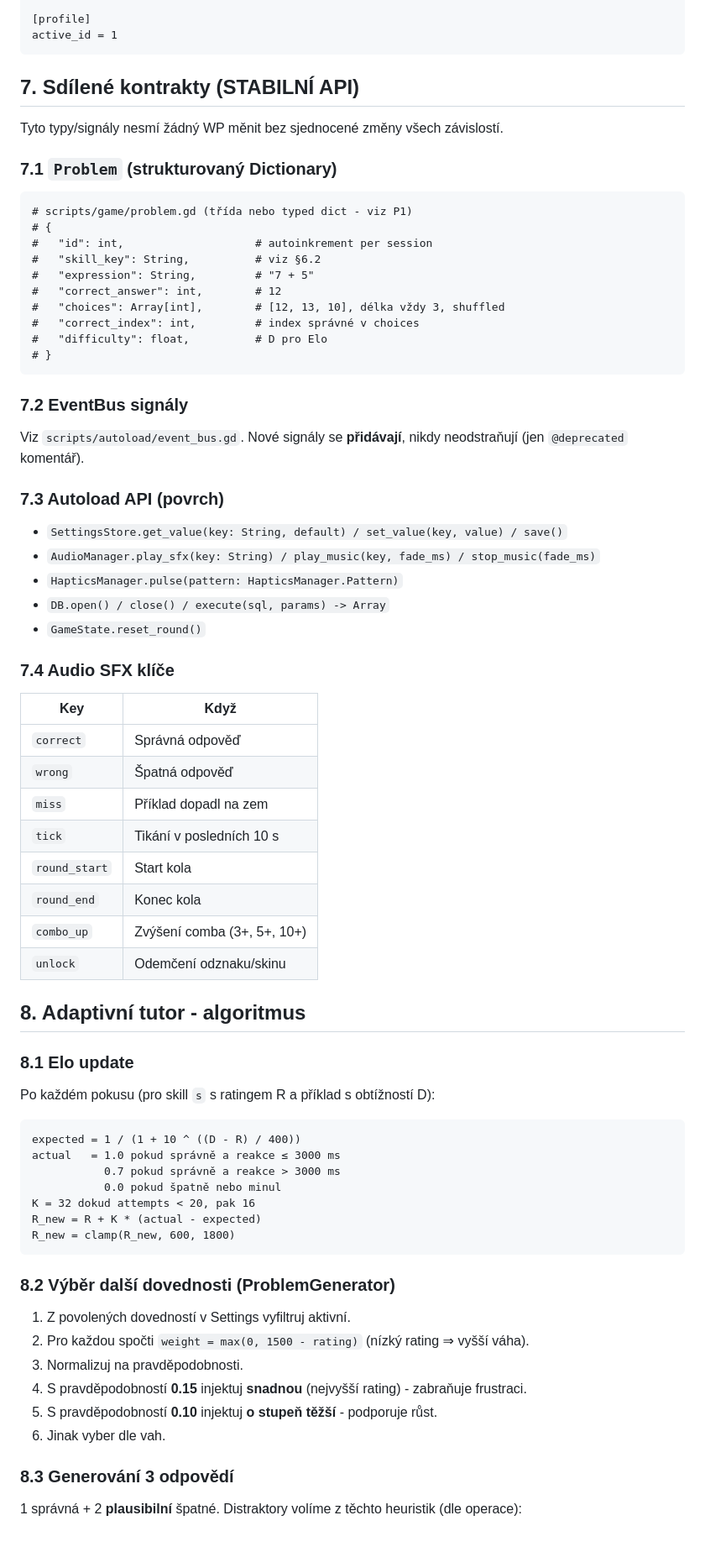
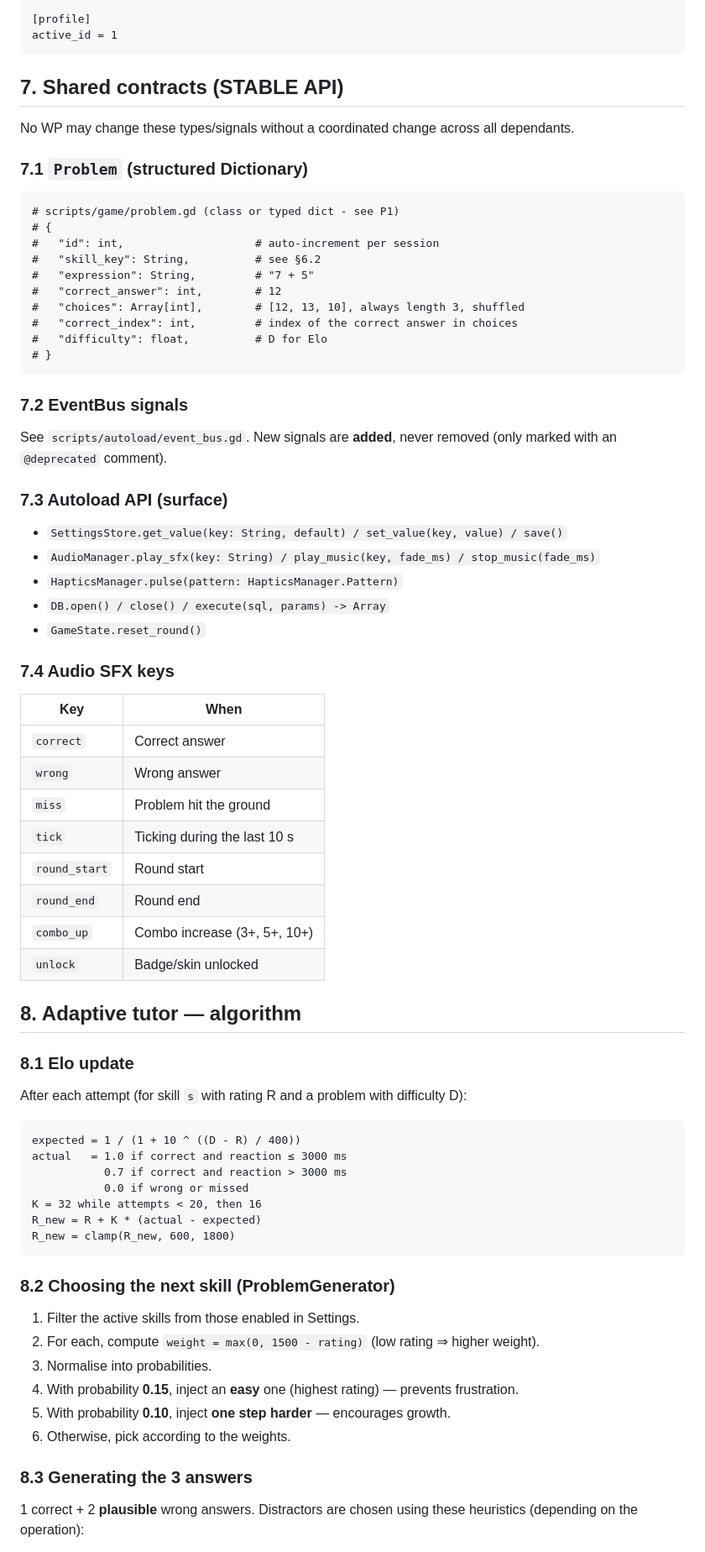
Before and after one commit to tomasbublik/Mathlings, a Markdown page: DESIGN.md, the part around one of its changes. Shown at 84% size. Rendered like a GitHub page.

````diff
--- a/DESIGN.md
+++ b/DESIGN.md
@@ -208,30 +208,30 @@ enabled = ["add_0_20","sub_0_20","mul_x2","mul_x5","mul_x10"]
 active_id = 1
 ```
 
-## 7. Sdílené kontrakty (STABILNÍ API)
+## 7. Shared contracts (STABLE API)
 
-Tyto typy/signály nesmí žádný WP měnit bez sjednocené změny všech závislostí.
+No WP may change these types/signals without a coordinated change across all dependants.
 
-### 7.1 `Problem` (strukturovaný Dictionary)
+### 7.1 `Problem` (structured Dictionary)
 
 ```gdscript
-# scripts/game/problem.gd (třída nebo typed dict - viz P1)
+# scripts/game/problem.gd (class or typed dict - see P1)
 # {
-#   "id": int,                    # autoinkrement per session
-#   "skill_key": String,          # viz §6.2
+#   "id": int,                    # auto-increment per session
+#   "skill_key": String,          # see §6.2
 #   "expression": String,         # "7 + 5"
 #   "correct_answer": int,        # 12
-#   "choices": Array[int],        # [12, 13, 10], délka vždy 3, shuffled
-#   "correct_index": int,         # index správné v choices
-#   "difficulty": float,          # D pro Elo
+#   "choices": Array[int],        # [12, 13, 10], always length 3, shuffled
+#   "correct_index": int,         # index of the correct answer in choices
+#   "difficulty": float,          # D for Elo
 # }
 ```
 
-### 7.2 EventBus signály
+### 7.2 EventBus signals
 
-Viz `scripts/autoload/event_bus.gd`. Nové signály se **přidávají**, nikdy neodstraňují (jen `@deprecated` komentář).
+See `scripts/autoload/event_bus.gd`. New signals are **added**, never removed (only marked with an `@deprecated` comment).
 
-### 7.3 Autoload API (povrch)
+### 7.3 Autoload API (surface)
 
 - `SettingsStore.get_value(key: String, default) / set_value(key, value) / save()`
 - `AudioManager.play_sfx(key: String) / play_music(key, fade_ms) / stop_music(fade_ms)`
@@ -239,45 +239,45 @@ Viz `scripts/autoload/event_bus.gd`. Nové signály se **přidávají**, nikdy n
 - `DB.open() / close() / execute(sql, params) -> Array`
 - `GameState.reset_round()`
 
-### 7.4 Audio SFX klíče
+### 7.4 Audio SFX keys
 
-| Key | Když |
+| Key | When |
 |---|---|
-| `correct` | Správná odpověď |
-| `wrong` | Špatná odpověď |
-| `miss` | Příklad dopadl na zem |
-| `tick` | Tikání v posledních 10 s |
-| `round_start` | Start kola |
-| `round_end` | Konec kola |
-| `combo_up` | Zvýšení comba (3+, 5+, 10+) |
-| `unlock` | Odemčení odznaku/skinu |
+| `correct` | Correct answer |
+| `wrong` | Wrong answer |
+| `miss` | Problem hit the ground |
+| `tick` | Ticking during the last 10 s |
+| `round_start` | Round start |
+| `round_end` | Round end |
+| `combo_up` | Combo increase (3+, 5+, 10+) |
+| `unlock` | Badge/skin unlocked |
 
-## 8. Adaptivní tutor - algoritmus
+## 8. Adaptive tutor — algorithm
 
 ### 8.1 Elo update
 
-Po každém pokusu (pro skill `s` s ratingem R a příklad s obtížností D):
+After each attempt (for skill `s` with rating R and a problem with difficulty D):
 
 ```
 expected = 1 / (1 + 10 ^ ((D - R) / 400))
-actual   = 1.0 pokud správně a reakce ≤ 3000 ms
-           0.7 pokud správně a reakce > 3000 ms
-           0.0 pokud špatně nebo minul
-K = 32 dokud attempts < 20, pak 16
+actual   = 1.0 if correct and reaction ≤ 3000 ms
+           0.7 if correct and reaction > 3000 ms
+           0.0 if wrong or missed
+K = 32 while attempts < 20, then 16
 R_new = R + K * (actual - expected)
 R_new = clamp(R_new, 600, 1800)
 ```
 
-### 8.2 Výběr další dovednosti (ProblemGenerator)
+### 8.2 Choosing the next skill (ProblemGenerator)
 
-1. Z povolených dovedností v Settings vyfiltruj aktivní.
-2. Pro každou spočti `weight = max(0, 1500 - rating)` (nízký rating ⇒ vyšší váha).
-3. Normalizuj na pravděpodobnosti.
-4. S pravděpodobností **0.15** injektuj **snadnou** (nejvyšší rating) - zabraňuje frustraci.
-5. S pravděpodobností **0.10** injektuj **o stupeň těžší** - podporuje růst.
-6. Jinak vyber dle vah.
+1. Filter the active skills from those enabled in Settings.
+2. For each, compute `weight = max(0, 1500 - rating)` (low rating ⇒ higher weight).
+3. Normalise into probabilities.
+4. With probability **0.15**, inject an **easy** one (highest rating) — prevents frustration.
+5. With probability **0.10**, inject **one step harder** — encourages growth.
+6. Otherwise, pick according to the weights.
 
-### 8.3 Generování 3 odpovědí
+### 8.3 Generating the 3 answers
 
-1 správná + 2 **plausibilní** špatné. Distraktory volíme z těchto heuristik (dle operace):
+1 correct + 2 **plausible** wrong answers. Distractors are chosen using these heuristics (depending on the operation):
 
````
Also changed, not shown: other parts of DESIGN.md (+109 -109 lines), README.md (+40 -40 lines).
